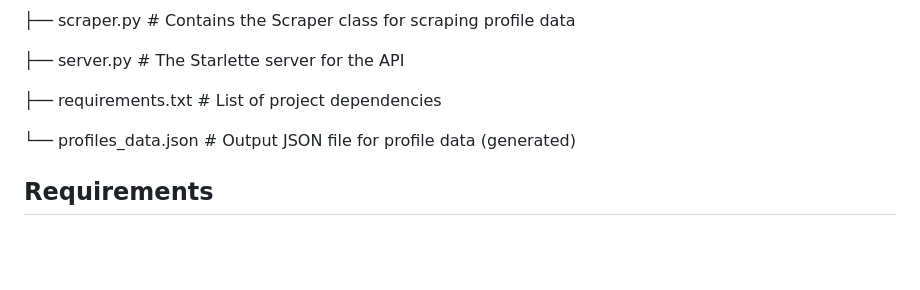
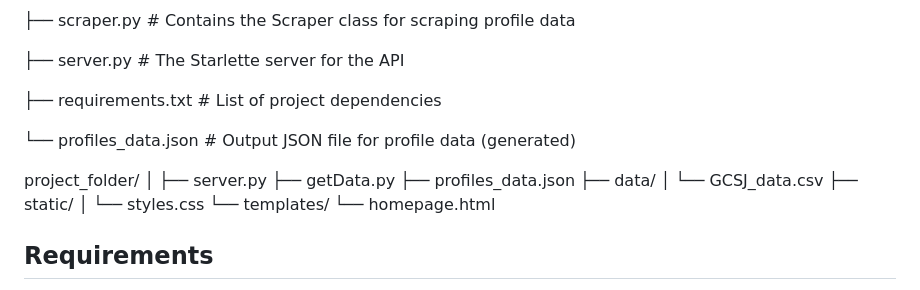
Before and after one commit to psypherion/gcsbtracker-backend, a Markdown page: README.md, the part around the change. Drawn GitHub-style; blank space fills up the shorter version.

```diff
--- a/README.md
+++ b/README.md
@@ -41,6 +41,18 @@ A backend service written in python that scrapes Google Cloud Skills Boost profi
 ├── requirements.txt        # List of project dependencies
 
 └── profiles_data.json      # Output JSON file for profile data (generated)
+
+project_folder/
+│
+├── server.py
+├── getData.py
+├── profiles_data.json
+├── data/
+│   └── GCSJ_data.csv
+├── static/
+│   └── styles.css
+└── templates/
+    └── homepage.html
 
 
 ## Requirements
```
